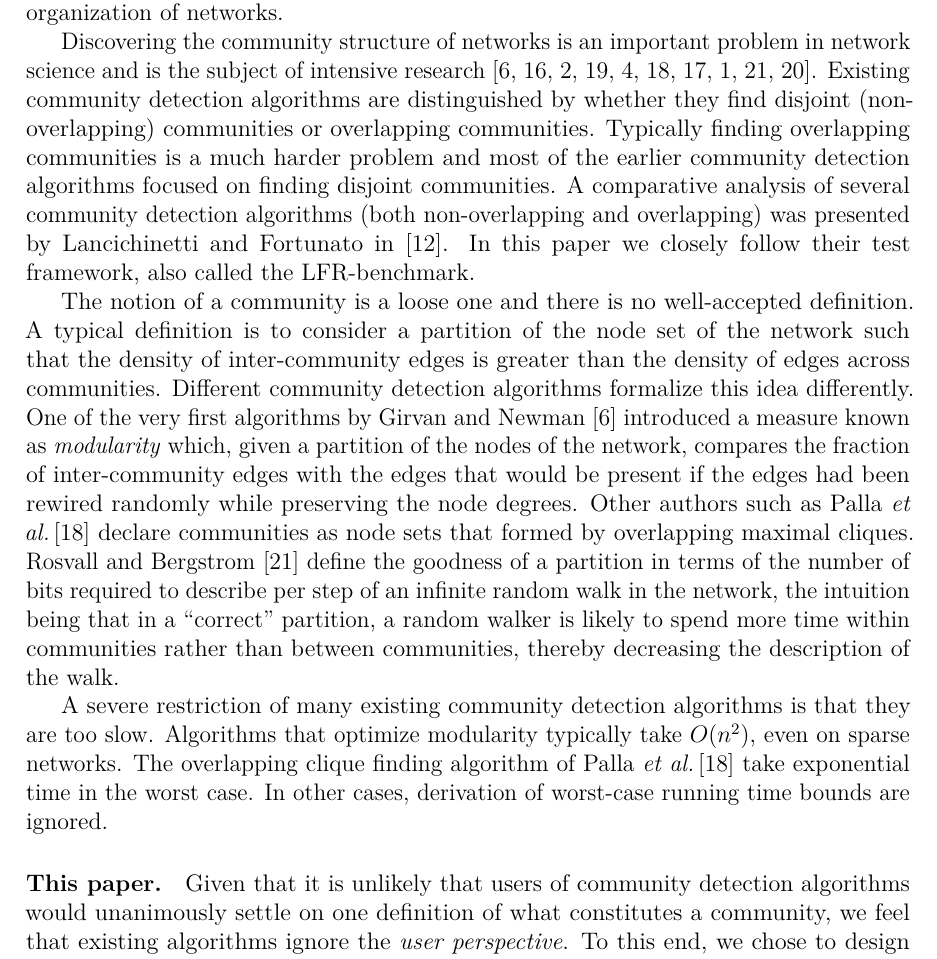
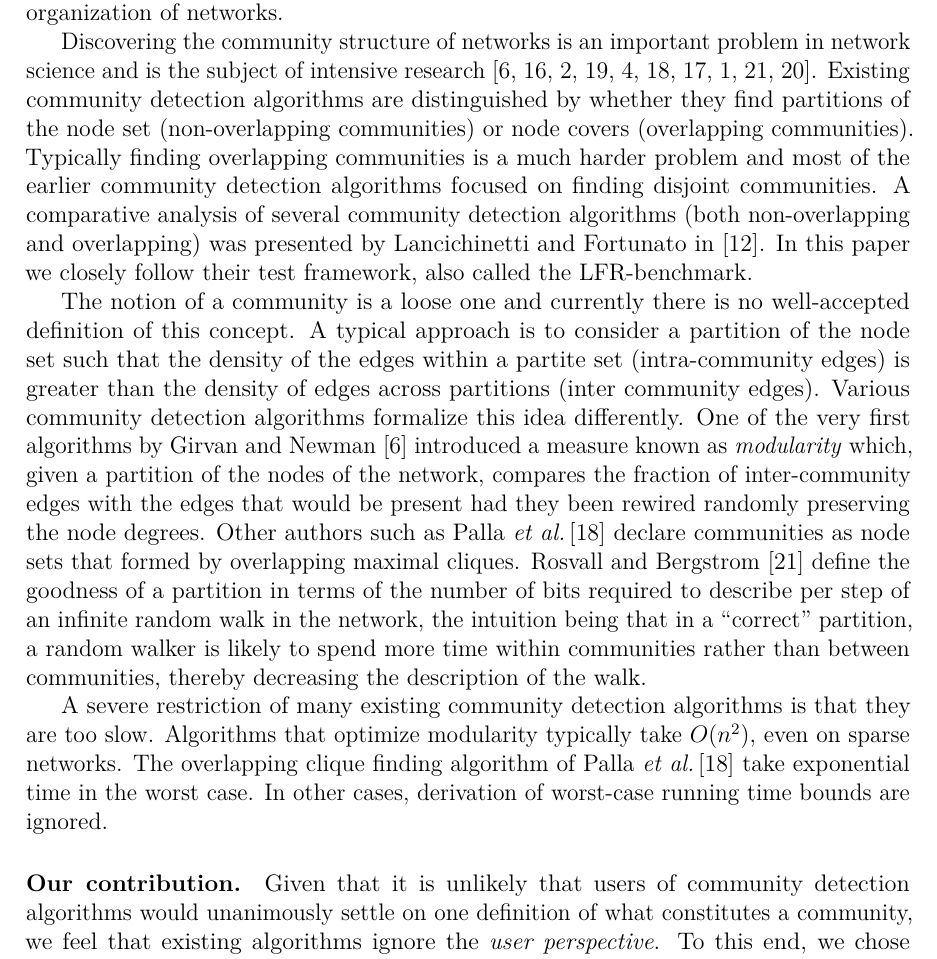
Before and after one commit to asifbanka/CommunityDetection, a LaTeX paper (paper/main.tex, which reads paper/intro.tex): part of page 2 of 25, cut so that both start at the same text. Compiled offline with pdfLaTeX.

Commit message:
minor changes to intro

```diff
--- a/paper/intro.tex
+++ b/paper/intro.tex
@@ -10,24 +10,25 @@ Discovering the community structure of networks is an
 important problem in network science and is the subject
 of intensive research~\cite{GN02, GN04, CNM04, RCC04, DM04, PDFV05, NL07,
 BGLL08, RB08, RN09}. Existing community detection algorithms are
-distinguished by whether they find disjoint (non-overlapping)
-communities or overlapping communities. Typically finding
-overlapping communities is a much harder problem and most of the
+distinguished by whether they find partitions of the node set
+(non-overlapping communities) or node covers (overlapping communities).
+Typically finding overlapping communities is a much harder problem and most of the
 earlier community detection algorithms focused on finding disjoint
 communities. A comparative analysis of several community detection algorithms
 (both non-overlapping and overlapping) was presented by Lancichinetti and Fortunato
-in~\cite{LF09}.
-In this paper we closely follow their test framework, also called the LFR-benchmark.
+in~\cite{LF09}. In this paper we closely follow their test framework,
+also called the LFR-benchmark.
 
-The notion of a community is a loose one and there is no well-accepted definition.
-A typical definition is to consider a partition of the node set of the network
-such that the density of inter-community edges is greater than the density of edges
-across communities. Different community detection algorithms formalize this
+The notion of a community is a loose one and currently there is no
+well-accepted definition of this concept. A typical approach is to consider
+a partition of the node set such that the density of the edges within a partite
+set (intra-community edges) is greater than the density of edges across partitions
+(inter community edges). Various community detection algorithms formalize this
 idea differently. One of the very first algorithms by
 Girvan and Newman~\cite{GN02} introduced a measure known as \textit{modularity}
 which, given a partition of the nodes of the network, compares the fraction of
-inter-community edges with the edges that would be present if the edges had been
-rewired randomly while preserving the node degrees. Other authors such as Palla
+inter-community edges with the edges that would be present had they been
+rewired randomly preserving the node degrees. Other authors such as Palla
 \etal~\cite{PDFV05} declare communities as node sets that formed
 by overlapping maximal cliques. Rosvall and Bergstrom~\cite{RB08}
 define the goodness of a partition in terms of the number of bits required to
@@ -42,7 +43,7 @@ take $O(n^2)$, even on sparse networks. The overlapping clique finding
 algorithm of Palla \etal~\cite{PDFV05} take exponential time in the worst case.
 In other cases, derivation of worst-case running time bounds are ignored.
 
-\paragraph{This paper.}
+\paragraph{Our contribution.}
 Given that it is unlikely that users of community detection algorithms
 would unanimously settle on one definition of what constitutes a community,
 we feel that existing algorithms ignore the \emph{user perspective}.
```
